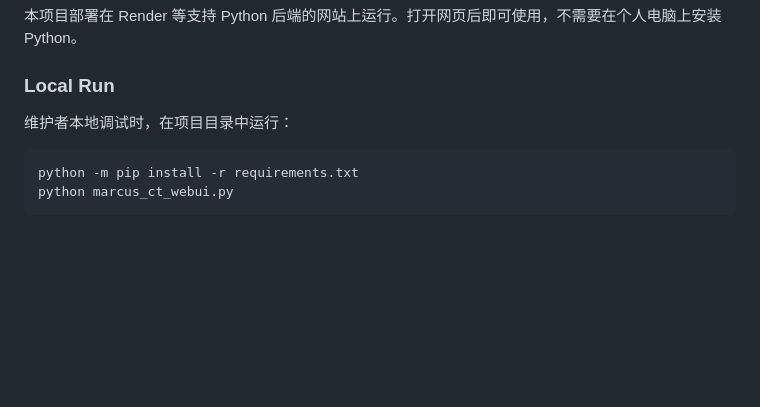
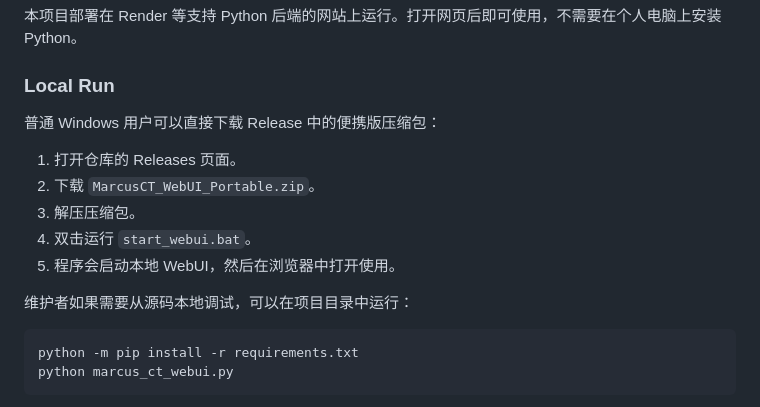
Before and after one commit to DengBaozhong/Marcus-CTS-Fitting, a Markdown page: README.md, the part around the change. Drawn GitHub-style; blank space fills up the shorter version.

Commit message:
docs: add portable release usage

````diff
--- a/README.md
+++ b/README.md
@@ -95,7 +95,15 @@ Wavelength (nm),Normalized EL (a.u.)
 
 ### Local Run
 
-维护者本地调试时，在项目目录中运行：
+普通 Windows 用户可以直接下载 Release 中的便携版压缩包：
+
+1. 打开仓库的 Releases 页面。
+2. 下载 `MarcusCT_WebUI_Portable.zip`。
+3. 解压压缩包。
+4. 双击运行 `start_webui.bat`。
+5. 程序会启动本地 WebUI，然后在浏览器中打开使用。
+
+维护者如果需要从源码本地调试，可以在项目目录中运行：
 
 ```powershell
 python -m pip install -r requirements.txt
````
